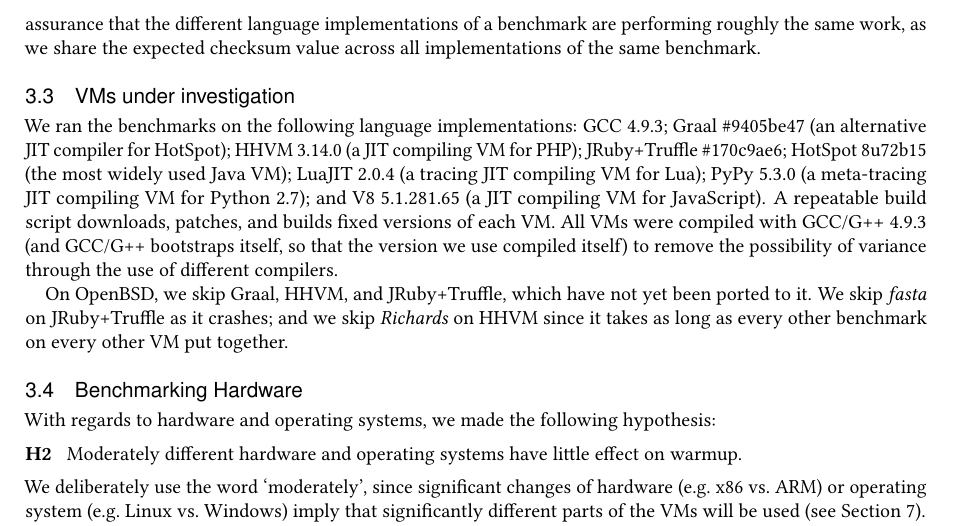
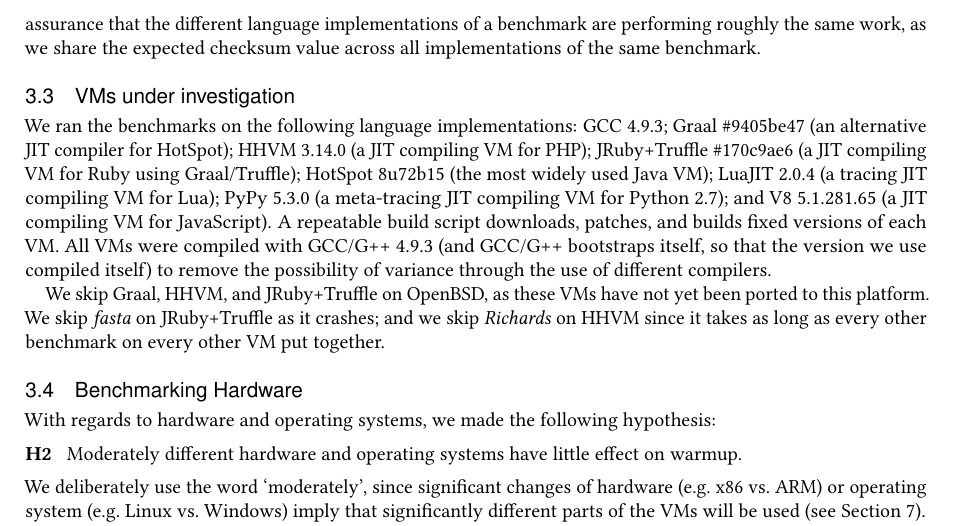
Before and after one commit to softdevteam/warmup_paper, a LaTeX paper (warmup.tex): part of page 6 of 28, cut so that both start at the same text. Compiled offline with pdfLaTeX.

Commit message:
Small tweaks to 3.3

```diff
--- a/warmup.tex
+++ b/warmup.tex
@@ -554,7 +554,8 @@
 
 We ran the benchmarks on the following language implementations: GCC \gccversion;
 Graal \graalversion (an alternative JIT compiler for HotSpot); HHVM \hhvmversion (a JIT
-compiling VM for PHP); JRuby+Truffle \jrubytruffleversion{};
+compiling VM for PHP); JRuby+Truffle \jrubytruffleversion{} (a JIT compiling VM
+for Ruby using Graal/Truffle);
 HotSpot \hotspotversion (the most widely used Java
 VM); LuaJIT \luajitversion (a tracing JIT compiling VM for Lua); PyPy \pypyversion (a
 meta-tracing JIT compiling VM for Python 2.7); and V8 \veightversion (a JIT
@@ -563,8 +564,9 @@
 (and GCC/G++ bootstraps itself, so that the version we use compiled itself)
 to remove the possibility of variance through the use of different compilers.
 
-\label{openbsd porting} On OpenBSD, we skip Graal, HHVM, and JRuby+Truffle, which have not yet been
-ported to it. We skip \fasta on JRuby+Truffle as it crashes;
+\label{openbsd porting} We skip Graal, HHVM, and JRuby+Truffle on OpenBSD, as
+these VMs have not yet been ported to this platform. We skip \fasta on
+JRuby+Truffle as it crashes;
 and we skip \richards on HHVM since it takes as long as every other benchmark
 on every other VM put together.
 
```
